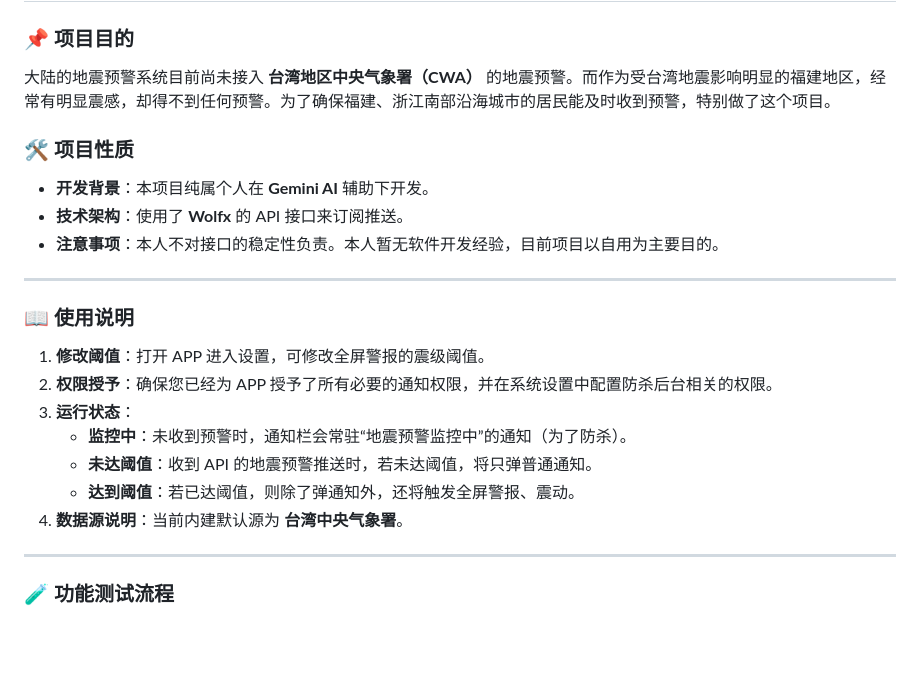
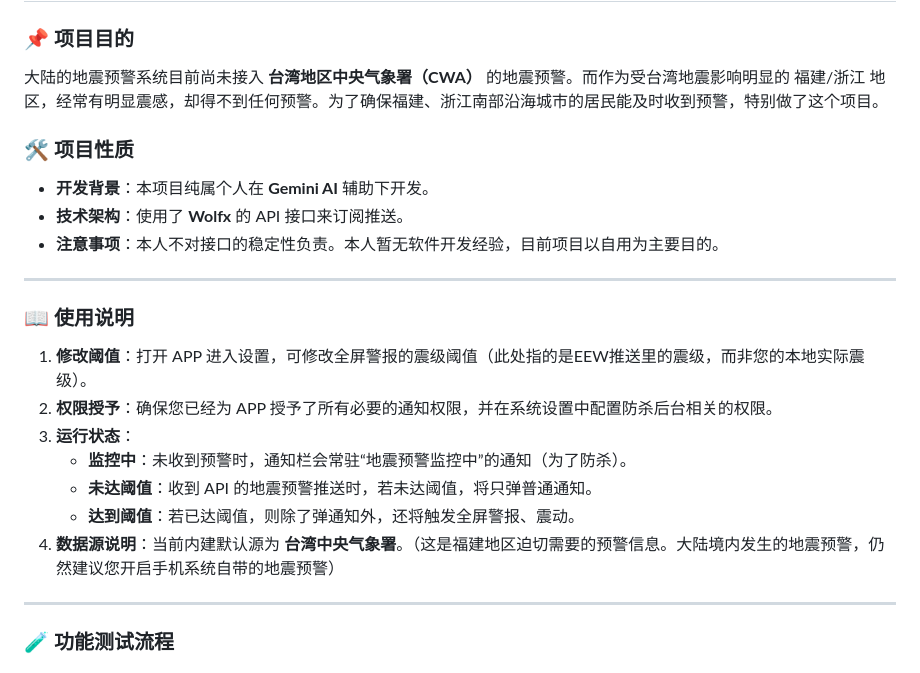
Before and after one commit to evan8686/EEW-Receiver, a Markdown page: README.md, the part around the change. Drawn GitHub-style; blank space fills up the shorter version.

```diff
--- a/README.md
+++ b/README.md
@@ -1,7 +1,7 @@
 # EEW-Receiver (地震预警接收器)
 
 ### 📌 项目目的
-大陆的地震预警系统目前尚未接入 **台湾地区中央气象署（CWA）** 的地震预警。而作为受台湾地震影响明显的福建地区，经常有明显震感，却得不到任何预警。为了确保福建、浙江南部沿海城市的居民能及时收到预警，特别做了这个项目。
+大陆的地震预警系统目前尚未接入 **台湾地区中央气象署（CWA）** 的地震预警。而作为受台湾地震影响明显的 福建/浙江 地区，经常有明显震感，却得不到任何预警。为了确保福建、浙江南部沿海城市的居民能及时收到预警，特别做了这个项目。
 
 ### 🛠️ 项目性质
 * **开发背景**：本项目纯属个人在 **Gemini AI** 辅助下开发。
@@ -11,13 +11,13 @@
 ---
 
 ### 📖 使用说明
-1. **修改阈值**：打开 APP 进入设置，可修改全屏警报的震级阈值。
+1. **修改阈值**：打开 APP 进入设置，可修改全屏警报的震级阈值（此处指的是EEW推送里的震级，而非您的本地实际震级）。
 2. **权限授予**：确保您已经为 APP 授予了所有必要的通知权限，并在系统设置中配置防杀后台相关的权限。
 3. **运行状态**：
     * **监控中**：未收到预警时，通知栏会常驻“地震预警监控中”的通知（为了防杀）。
     * **未达阈值**：收到 API 的地震预警推送时，若未达阈值，将只弹普通通知。
     * **达到阈值**：若已达阈值，则除了弹通知外，还将触发全屏警报、震动。
-4. **数据源说明**：当前内建默认源为 **台湾中央气象署**。
+4. **数据源说明**：当前内建默认源为 **台湾中央气象署**。（这是福建地区迫切需要的预警信息。大陆境内发生的地震预警，仍然建议您开启手机系统自带的地震预警）
 ---
 
 ### 🧪 功能测试流程
```
